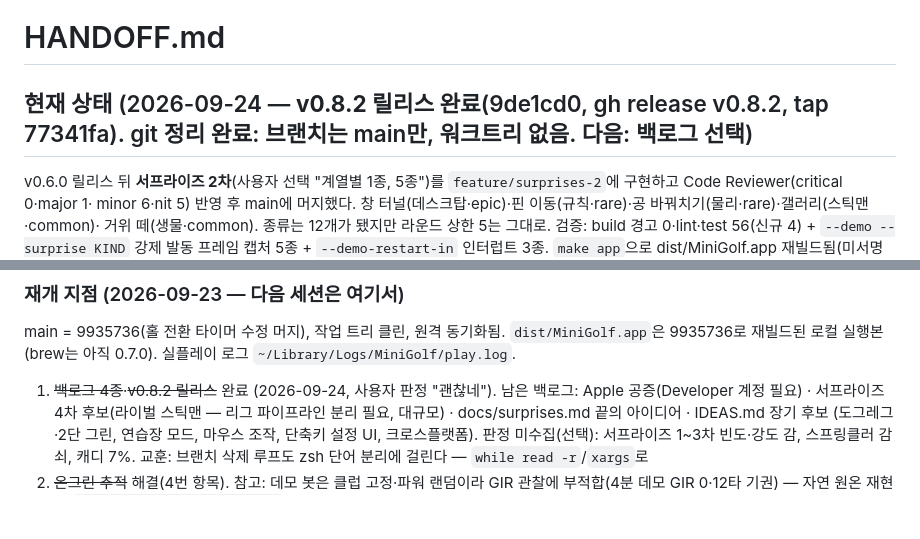
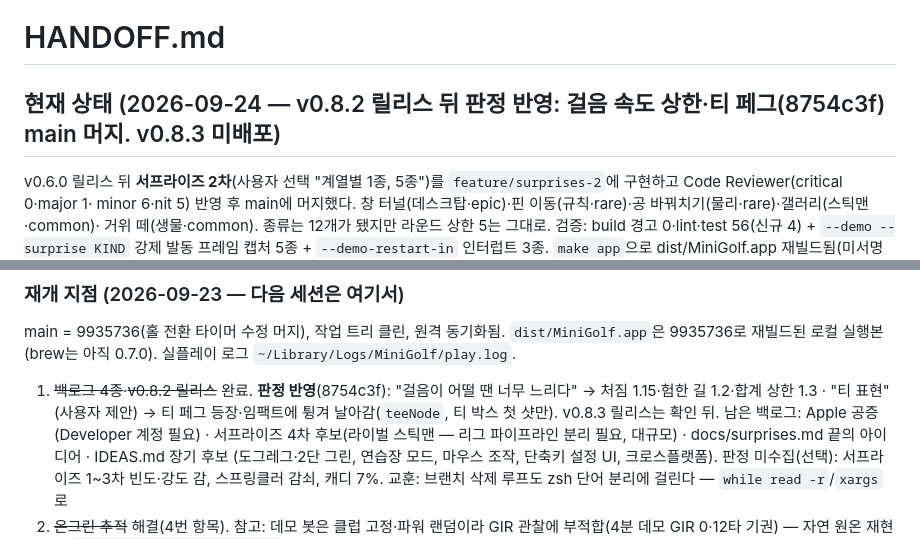
Before and after one commit to w0uldy0udaestar/mini-golf, a Markdown page: HANDOFF.md, 2 parts joined by grey strips. Drawn GitHub-style; blank space fills up the shorter version.

Commit message:
docs: HANDOFF — 걸음 속도 상한·티 페그 반영
Co-Authored-By: Claude Fable 5.1 <noreply@anthropic.com>

```diff
--- a/HANDOFF.md
+++ b/HANDOFF.md
@@ -1,6 +1,6 @@
 # HANDOFF.md
 
-## 현재 상태 (2026-09-24 — **v0.8.2 릴리스 완료**(9de1cd0, gh release v0.8.2, tap 77341fa). git 정리 완료: 브랜치는 main만, 워크트리 없음. 다음: 백로그 선택)
+## 현재 상태 (2026-09-24 — v0.8.2 릴리스 뒤 판정 반영: 걸음 속도 상한·티 페그(8754c3f) main 머지. v0.8.3 미배포)
 
 v0.6.0 릴리스 뒤 **서프라이즈 2차**(사용자 선택 "계열별 1종, 5종")를 `feature/surprises-2`에 구현하고 Code Reviewer(critical 0·major 1·
 minor 6·nit 5) 반영 후 main에 머지했다. 창 터널(데스크탑·epic)·핀 이동(규칙·rare)·공 바꿔치기(물리·rare)·갤러리(스틱맨·common)·
@@ -159,7 +159,8 @@ yt-dlp에 `--js-runtimes node --remote-components ejs:github`가 있어야 403
 
 main = 9935736(홀 전환 타이머 수정 머지), 작업 트리 클린, 원격 동기화됨. `dist/MiniGolf.app`은 9935736로 재빌드된 로컬 실행본(brew는 아직 0.7.0). 실플레이 로그 `~/Library/Logs/MiniGolf/play.log`.
 
-1. ~~백로그 4종~~·~~v0.8.2 릴리스~~ 완료 (2026-09-24, 사용자 판정 "괜찮네"). 남은 백로그: Apple 공증(Developer 계정 필요) ·
+1. ~~백로그 4종~~·~~v0.8.2 릴리스~~ 완료. **판정 반영**(8754c3f): "걸음이 어떨 땐 너무 느리다" → 처짐 1.15·험한 길 1.2·합계 상한 1.3 ·
+   "티 표현"(사용자 제안) → 티 페그 등장·임팩트에 튕겨 날아감(`teeNode`, 티 박스 첫 샷만). v0.8.3 릴리스는 확인 뒤. 남은 백로그: Apple 공증(Developer 계정 필요) ·
    서프라이즈 4차 후보(라이벌 스틱맨 — 리그 파이프라인 분리 필요, 대규모) · docs/surprises.md 끝의 아이디어 · IDEAS.md 장기 후보
    (도그레그·2단 그린, 연습장 모드, 마우스 조작, 단축키 설정 UI, 크로스플랫폼). 판정 미수집(선택): 서프라이즈 1~3차 빈도·강도 감,
    스프링클러 감쇠, 캐디 7%. 교훈: 브랜치 삭제 루프도 zsh 단어 분리에 걸린다 — `while read -r`/`xargs`로
```
